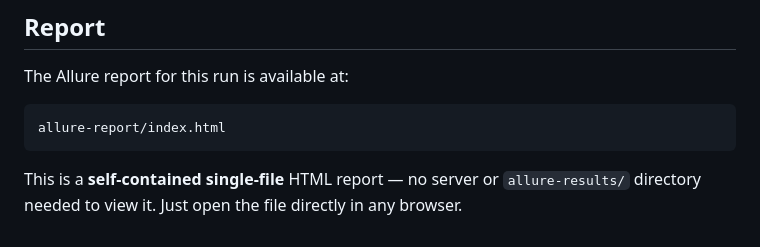
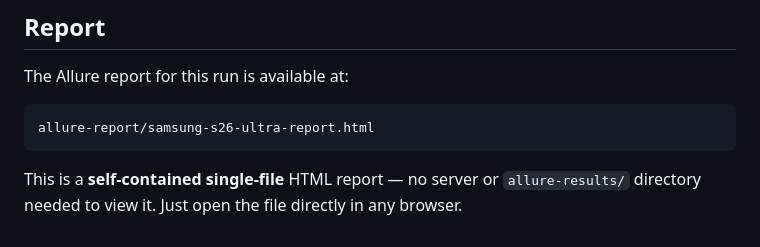
Before and after one commit to revantht82/MultiBank_UI_Automation, a Markdown page: docs/DEFECTS.md, the part around one of its changes. GitHub-like rendering.

````diff
--- a/docs/DEFECTS.md
+++ b/docs/DEFECTS.md
@@ -79,6 +77,6 @@ When a test fails, add a row to the Defect Table above with:
 
 The Allure report for this run is available at:
 ```
-allure-report/index.html
+allure-report/samsung-s26-ultra-report.html
 ```
 This is a **self-contained single-file** HTML report — no server or `allure-results/` directory needed to view it. Just open the file directly in any browser.
````
Also changed, not shown: other parts of docs/DEFECTS.md (+1 -3 lines).
